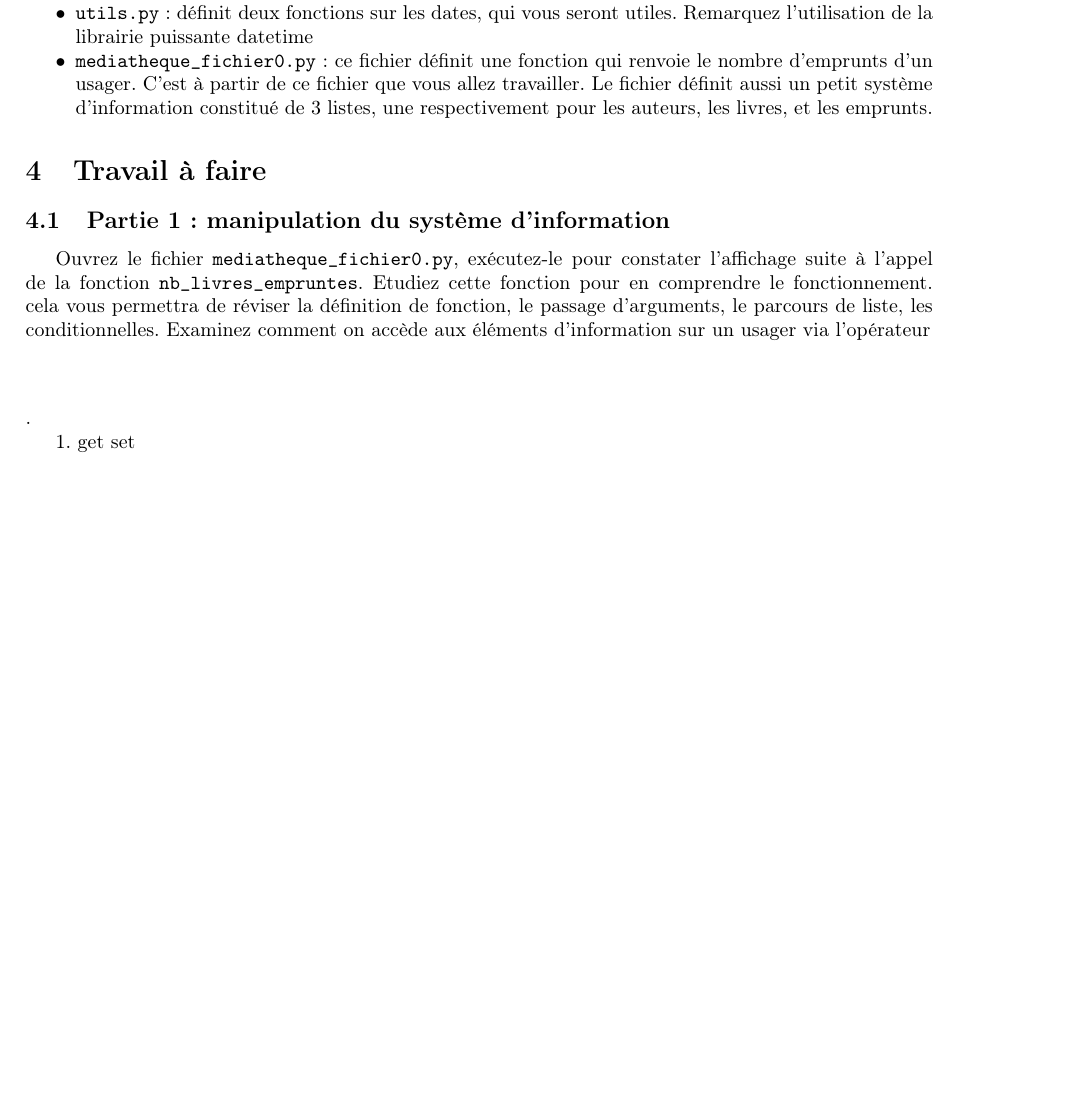
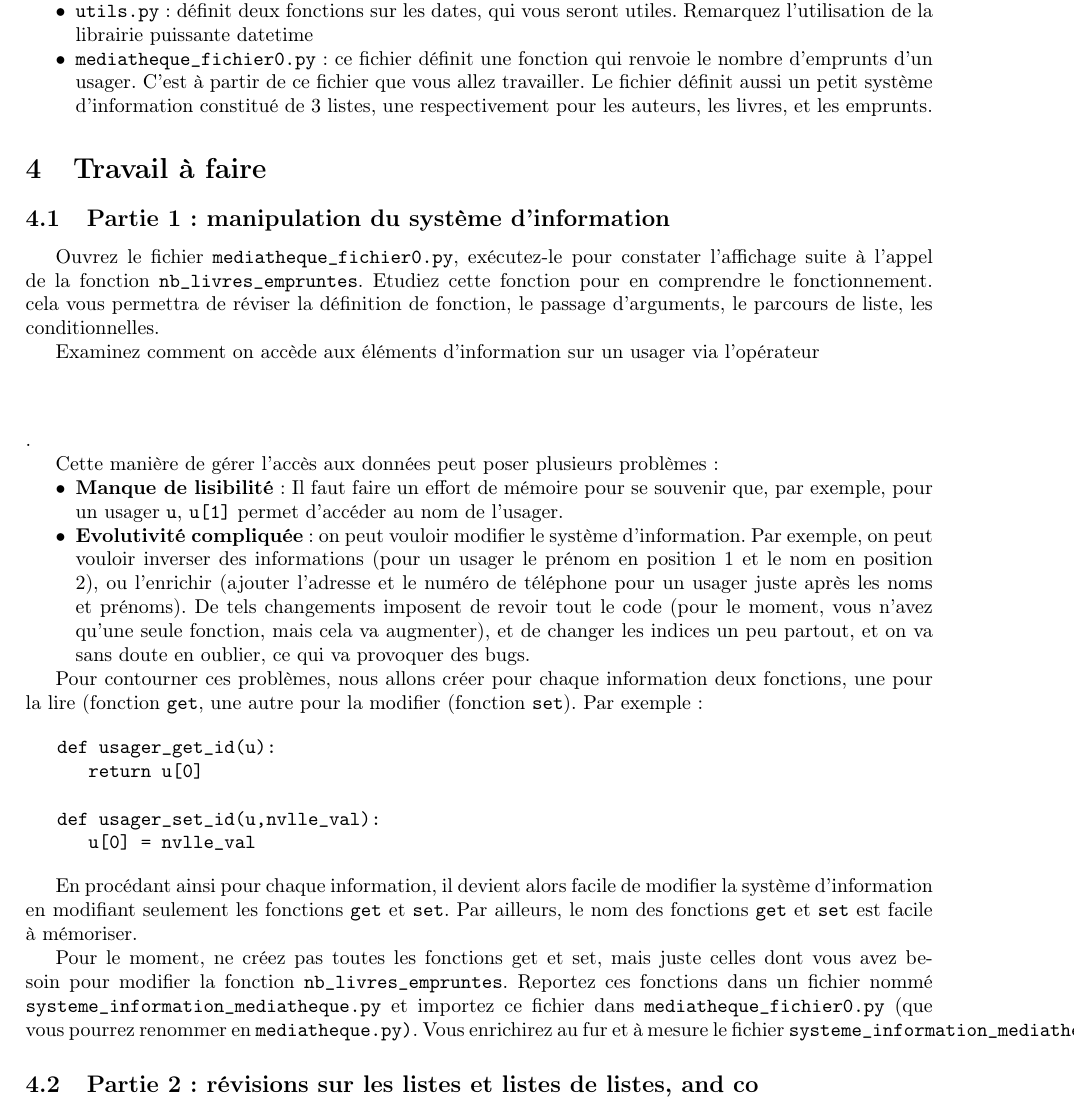
Before and after one commit to langlois5454/ISN, a LaTeX document (POO/Consigne TP/consigne.tex): part of page 2 of 2, cut so that both start at the same text, the shorter picture padded with empty space. Compiled offline with pdfLaTeX.

Commit message:
poursuite de la rédaction de la consigne du TP

```diff
--- a/POO/Consigne TP/consigne.tex
+++ b/POO/Consigne TP/consigne.tex
@@ -102,14 +102,32 @@ Vous avez à disposition deux fichiers Python~:
 
 \subsection{Partie 1~: manipulation du système d'information}
 
-Ouvrez le fichier \texttt{mediatheque\_fichier0.py}, exécutez-le pour constater l'affichage suite à l'appel de la fonction \texttt{nb\_livres\_empruntes}. Etudiez cette fonction pour en comprendre le fonctionnement. cela vous permettra de réviser la définition de fonction, le passage d'arguments, le parcours de liste, les conditionnelles. Examinez comment on accède aux éléments d'information sur un usager via l'opérateur \texttt{\[\]}.
+Ouvrez le fichier \texttt{mediatheque\_fichier0.py}, exécutez-le pour constater l'affichage suite à l'appel de la fonction \texttt{nb\_livres\_empruntes}. Etudiez cette fonction pour en comprendre le fonctionnement. cela vous permettra de réviser la définition de fonction, le passage d'arguments, le parcours de liste, les conditionnelles.
 
+Examinez comment on accède aux éléments d'information sur un usager via l'opérateur \texttt{\[\]}.
 
+Cette manière de gérer l'accès aux données peut poser plusieurs problèmes~:
 
+\begin{itemize}
+\item \textbf{Manque de lisibilité}~: Il faut faire un effort de mémoire pour se souvenir que, par exemple, pour un usager \texttt{u}, \texttt{u[1]} permet d'accéder au nom de l'usager.
+\item \textbf{Evolutivité compliquée}~: on peut vouloir modifier le système d'information. Par exemple, on peut vouloir inverser des informations (pour un usager le prénom en position 1 et le nom en position 2), ou l'enrichir (ajouter l'adresse et le numéro de téléphone pour un usager juste après les noms et prénoms). De tels changements imposent de revoir tout le code (pour le moment, vous n'avez qu'une seule fonction, mais cela va augmenter), et de changer les indices un peu partout, et on va sans doute en oublier, ce qui va provoquer des bugs.
+\end{itemize}
 
+Pour contourner ces problèmes, nous allons créer pour chaque information deux fonctions, une pour la lire (fonction \texttt{get}, une autre pour la modifier (fonction \texttt{set}). Par exemple~:
 
+\begin{verbatim}
+   def usager_get_id(u):
+      return u[0]
 
-1. get set
+   def usager_set_id(u,nvlle_val):
+      u[0] = nvlle_val
+\end{verbatim}
+
+En procédant ainsi pour chaque information, il devient alors facile de modifier la système d'information en modifiant seulement les fonctions \texttt{get} et \texttt{set}. Par ailleurs, le nom des fonctions \texttt{get} et \texttt{set} est facile à mémoriser.
+
+Pour le moment, ne créez pas toutes les fonctions get et set, mais juste celles dont vous avez besoin pour modifier la fonction \texttt{nb\_livres\_empruntes}. Reportez ces fonctions dans un fichier nommé \texttt{systeme\_information\_mediatheque.py} et importez ce fichier dans \texttt{mediatheque\_fichier0.py} (que vous pourrez renommer en \texttt{mediatheque.py)}. Vous enrichirez au fur et à mesure le fichier \texttt{systeme\_information\_mediatheque.py}.
+
+\subsection{Partie 2 : révisions sur les listes et listes de listes, and co}
 
 
 
```
